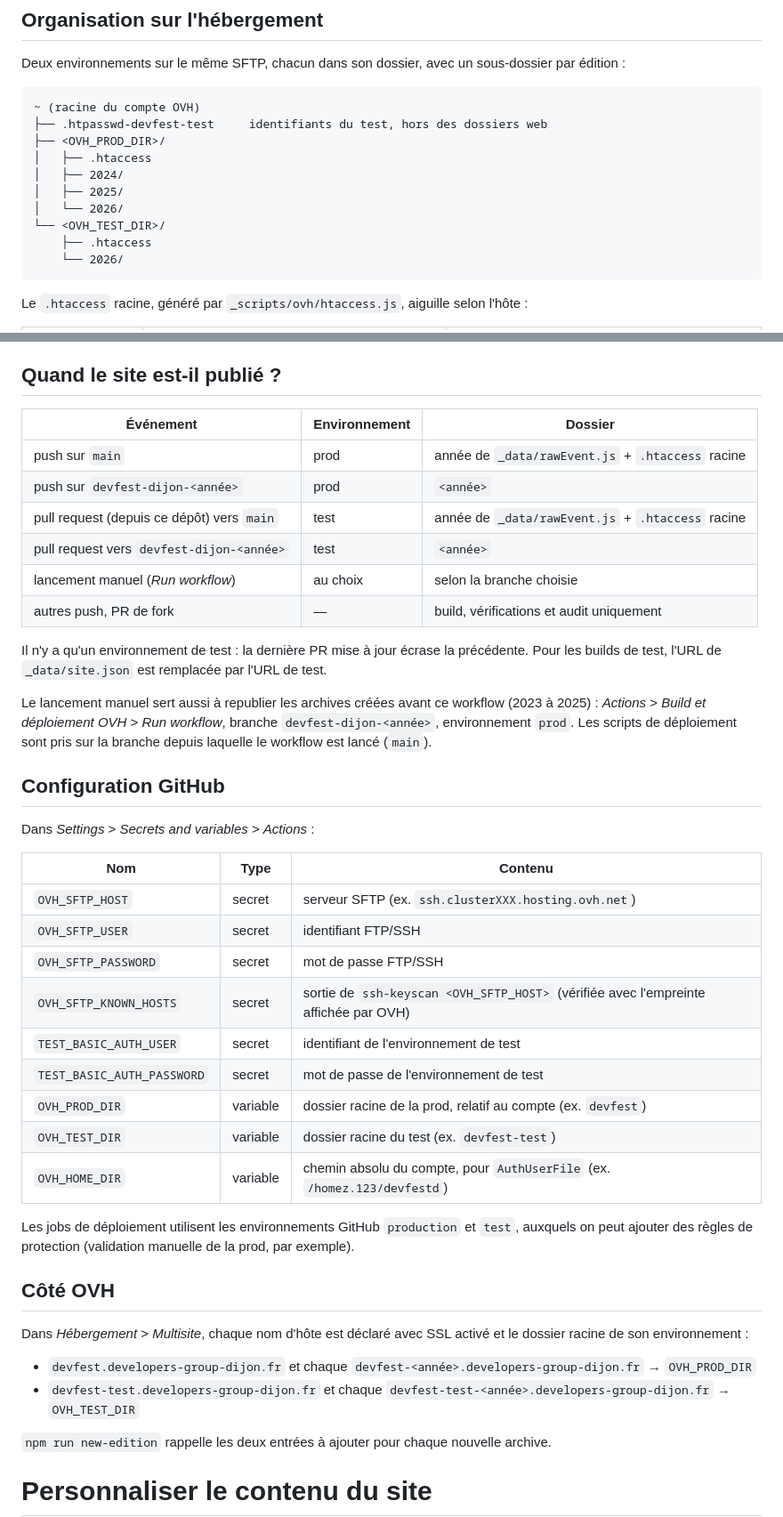
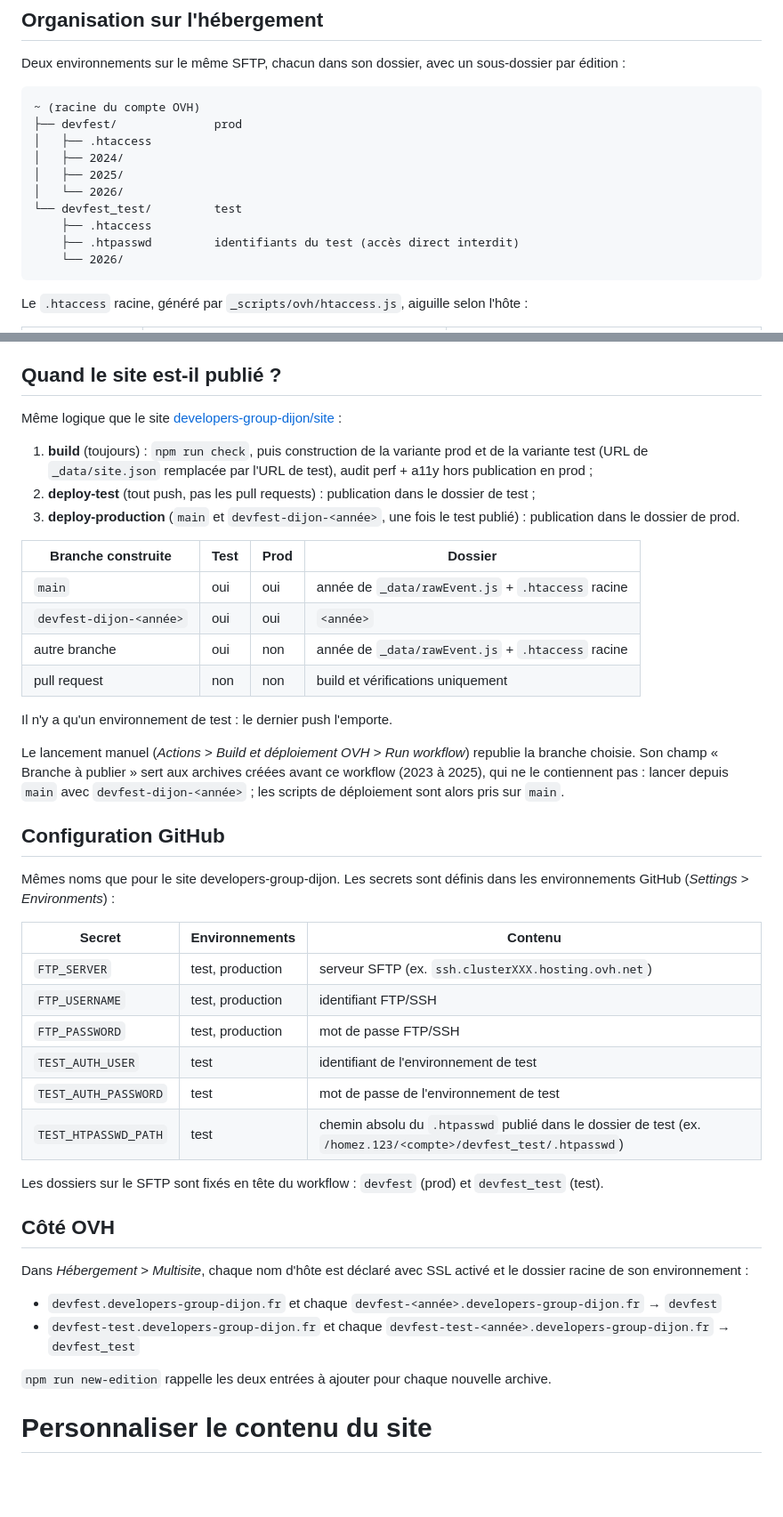
Before and after one commit to developers-group-dijon/devfest-site, a Markdown page: README.md, 2 parts joined by grey strips. Shown at 89% size. GitHub-like rendering; blank space fills up the shorter version.

Commit message:
docs: documente la publication alignée sur le site developers-group-dijon
Étapes build / deploy-test / deploy-production, secrets par
environnement GitHub et dossiers devfest / devfest_test sur le SFTP.

Co-Authored-By: Claude Opus 5.5 <noreply@anthropic.com>

````diff
--- a/README.md
+++ b/README.md
@@ -23,14 +23,14 @@ Deux environnements sur le même SFTP, chacun dans son dossier, avec un sous-dos
 
 ```
 ~ (racine du compte OVH)
-├── .htpasswd-devfest-test     identifiants du test, hors des dossiers web
-├── <OVH_PROD_DIR>/
+├── devfest/              prod
 │   ├── .htaccess
 │   ├── 2024/
 │   ├── 2025/
 │   └── 2026/
-└── <OVH_TEST_DIR>/
+└── devfest_test/         test
     ├── .htaccess
+    ├── .htpasswd         identifiants du test (accès direct interdit)
     └── 2026/
 ```
 
@@ -47,43 +47,44 @@ Il force aussi le HTTPS, applique les en-têtes de sécurité (CSP, Permissions-
 
 ## Quand le site est-il publié ?
 
-| Événement                                  | Environnement | Dossier                                           |
-| ------------------------------------------ | ------------- | ------------------------------------------------- |
-| push sur `main`                            | prod          | année de `_data/rawEvent.js` + `.htaccess` racine |
-| push sur `devfest-dijon-<année>`           | prod          | `<année>`                                         |
-| pull request (depuis ce dépôt) vers `main` | test          | année de `_data/rawEvent.js` + `.htaccess` racine |
-| pull request vers `devfest-dijon-<année>`  | test          | `<année>`                                         |
-| lancement manuel (_Run workflow_)          | au choix      | selon la branche choisie                          |
-| autres push, PR de fork                    | —             | build, vérifications et audit uniquement          |
+Même logique que le site [developers-group-dijon/site](https://github.com/developers-group-dijon/site) :
 
-Il n'y a qu'un environnement de test : la dernière PR mise à jour écrase la précédente. Pour les builds de test, l'URL de `_data/site.json` est remplacée par l'URL de test.
+1. **build** (toujours) : `npm run check`, puis construction de la variante prod et de la variante test (URL de `_data/site.json` remplacée par l'URL de test), audit perf + a11y hors publication en prod ;
+2. **deploy-test** (tout push, pas les pull requests) : publication dans le dossier de test ;
+3. **deploy-production** (`main` et `devfest-dijon-<année>`, une fois le test publié) : publication dans le dossier de prod.
 
-Le lancement manuel sert aussi à republier les archives créées avant ce workflow (2023 à 2025) : _Actions_ > _Build et déploiement OVH_ > _Run workflow_, branche `devfest-dijon-<année>`, environnement `prod`. Les scripts de déploiement sont pris sur la branche depuis laquelle le workflow est lancé (`main`).
+| Branche construite      | Test | Prod | Dossier                                           |
+| ----------------------- | ---- | ---- | ------------------------------------------------- |
+| `main`                  | oui  | oui  | année de `_data/rawEvent.js` + `.htaccess` racine |
+| `devfest-dijon-<année>` | oui  | oui  | `<année>`                                         |
+| autre branche           | oui  | non  | année de `_data/rawEvent.js` + `.htaccess` racine |
+| pull request            | non  | non  | build et vérifications uniquement                 |
+
+Il n'y a qu'un environnement de test : le dernier push l'emporte.
+
+Le lancement manuel (_Actions_ > _Build et déploiement OVH_ > _Run workflow_) republie la branche choisie. Son champ « Branche à publier » sert aux archives créées avant ce workflow (2023 à 2025), qui ne le contiennent pas : lancer depuis `main` avec `devfest-dijon-<année>` ; les scripts de déploiement sont alors pris sur `main`.
 
 ## Configuration GitHub
 
-Dans _Settings_ > _Secrets and variables_ > _Actions_ :
+Mêmes noms que pour le site developers-group-dijon. Les secrets sont définis dans les environnements GitHub (_Settings_ > _Environments_) :
 
-| Nom                        | Type     | Contenu                                                                              |
-| -------------------------- | -------- | ------------------------------------------------------------------------------------ |
-| `OVH_SFTP_HOST`            | secret   | serveur SFTP (ex. `ssh.clusterXXX.hosting.ovh.net`)                                  |
-| `OVH_SFTP_USER`            | secret   | identifiant FTP/SSH                                                                  |
-| `OVH_SFTP_PASSWORD`        | secret   | mot de passe FTP/SSH                                                                 |
-| `OVH_SFTP_KNOWN_HOSTS`     | secret   | sortie de `ssh-keyscan <OVH_SFTP_HOST>` (vérifiée avec l'empreinte affichée par OVH) |
-| `TEST_BASIC_AUTH_USER`     | secret   | identifiant de l'environnement de test                                               |
-| `TEST_BASIC_AUTH_PASSWORD` | secret   | mot de passe de l'environnement de test                                              |
-| `OVH_PROD_DIR`             | variable | dossier racine de la prod, relatif au compte (ex. `devfest`)                         |
-| `OVH_TEST_DIR`             | variable | dossier racine du test (ex. `devfest-test`)                                          |
-| `OVH_HOME_DIR`             | variable | chemin absolu du compte, pour `AuthUserFile` (ex. `/homez.123/devfestd`)             |
+| Secret               | Environnements   | Contenu                                                                                                        |
+| -------------------- | ---------------- | -------------------------------------------------------------------------------------------------------------- |
+| `FTP_SERVER`         | test, production | serveur SFTP (ex. `ssh.clusterXXX.hosting.ovh.net`)                                                            |
+| `FTP_USERNAME`       | test, production | identifiant FTP/SSH                                                                                            |
+| `FTP_PASSWORD`       | test, production | mot de passe FTP/SSH                                                                                           |
+| `TEST_AUTH_USER`     | test             | identifiant de l'environnement de test                                                                         |
+| `TEST_AUTH_PASSWORD` | test             | mot de passe de l'environnement de test                                                                        |
+| `TEST_HTPASSWD_PATH` | test             | chemin absolu du `.htpasswd` publié dans le dossier de test (ex. `/homez.123/<compte>/devfest_test/.htpasswd`) |
 
-Les jobs de déploiement utilisent les environnements GitHub `production` et `test`, auxquels on peut ajouter des règles de protection (validation manuelle de la prod, par exemple).
+Les dossiers sur le SFTP sont fixés en tête du workflow : `devfest` (prod) et `devfest_test` (test).
 
 ## Côté OVH
 
 Dans _Hébergement_ > _Multisite_, chaque nom d'hôte est déclaré avec SSL activé et le dossier racine de son environnement :
 
-- `devfest.developers-group-dijon.fr` et chaque `devfest-<année>.developers-group-dijon.fr` → `OVH_PROD_DIR`
-- `devfest-test.developers-group-dijon.fr` et chaque `devfest-test-<année>.developers-group-dijon.fr` → `OVH_TEST_DIR`
+- `devfest.developers-group-dijon.fr` et chaque `devfest-<année>.developers-group-dijon.fr` → `devfest`
+- `devfest-test.developers-group-dijon.fr` et chaque `devfest-test-<année>.developers-group-dijon.fr` → `devfest_test`
 
 `npm run new-edition` rappelle les deux entrées à ajouter pour chaque nouvelle archive.
 
````
Also changed, not shown: CLAUDE.md (+3 -3 lines).
